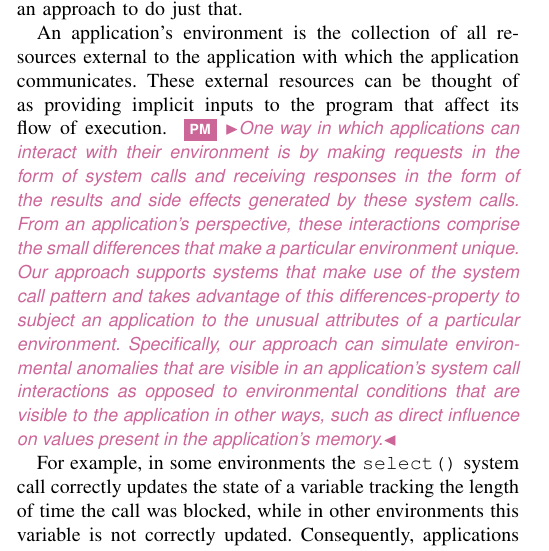
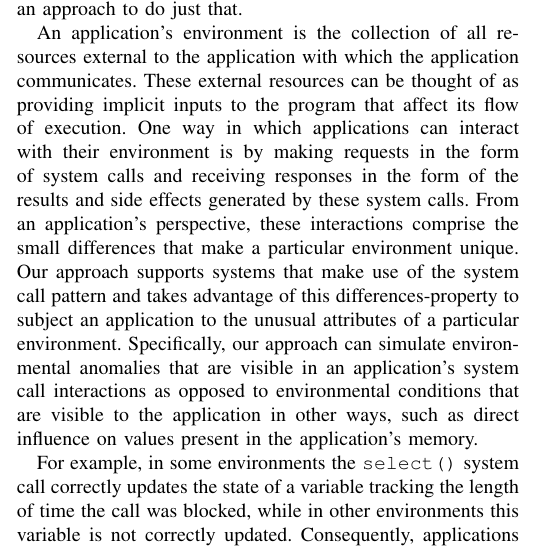
Before and after one commit to pkmoore/CrashSimulatorPaper, a LaTeX paper (CrashSimulator.tex, which reads CSIntro.tex): part of one column of page 1 of 12, cut so that both start at the same text. Compiled offline with pdfLaTeX.

Commit message:
Un-notate text

```diff
--- a/CSIntro.tex
+++ b/CSIntro.tex
@@ -35,9 +35,7 @@ An application's environment is the collection of all resources
 external to the application with which the application communicates.
 These external resources can be thought of as providing implicit
 inputs to the program that affect its flow of execution.
-% Attempt to address feedback regarding specificity around what systems
-% our work targets.
-\preston{One way in which applications can interact with their environment is by
+One way in which applications can interact with their environment is by
 making requests in the form of system calls and receiving responses in the
 form of the results and side effects generated by these system calls.  From an
 application's perspective, these interactions comprise the small differences
@@ -48,7 +46,7 @@ inputs to the program that affect its flow of execution.
 anomalies that are visible in an application's system call interactions as
 opposed to environmental conditions that are visible to the application in
 other ways, such as direct influence on values present in the application's
-  memory.}
+memory.
 
 For example, in some environments the {\tt select()} system call
 correctly updates the state of a variable tracking the length of time
```
Lines whose indentation alone changed are shown as unchanged.
